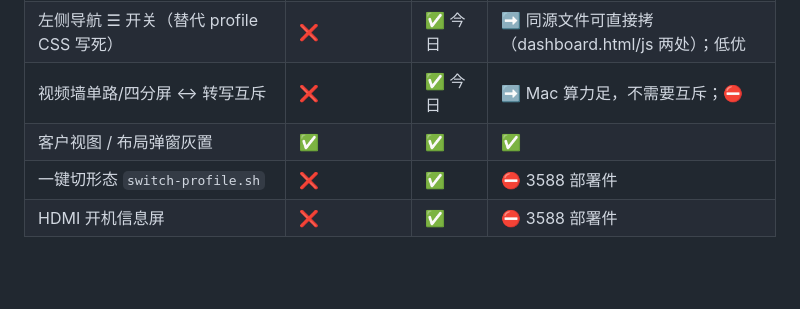
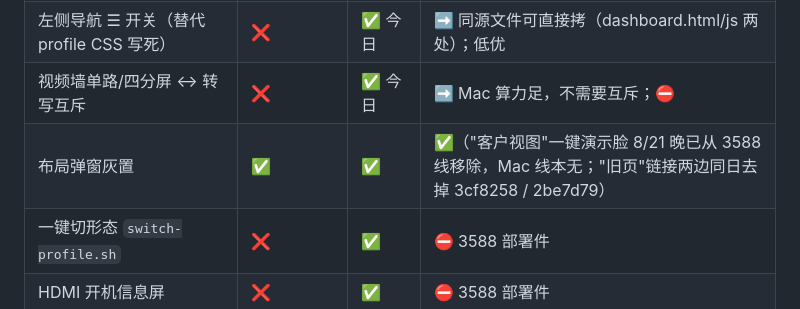
Before and after one commit to flyfish17/av_unified_mvp, a Markdown page: docs/回流表-Mac线与3588线-20260821.md, the part around the change. GitHub-like rendering; blank space fills up the shorter version.

Commit message:
docs: 顶栏清理记录 + 回流表同步
Co-Authored-By: Claude Fable 5 <noreply@anthropic.com>

```diff
--- a/docs/回流表-Mac线与3588线-20260821.md
+++ b/docs/回流表-Mac线与3588线-20260821.md
@@ -42,7 +42,7 @@
 | `app_profile` meeting_asr/full + 前端按 profile 显隐 | ✅ a2fd90f（移植） | ✅ 源 | ✅ |
 | 左侧导航 ☰ 开关（替代 profile CSS 写死） | ❌ | ✅ 今日 | ➡️ 同源文件可直接拷（dashboard.html/js 两处）；低优 |
 | 视频墙单路/四分屏 ↔ 转写互斥 | ❌ | ✅ 今日 | ➡️ Mac 算力足，不需要互斥；⛔ |
-| 客户视图 / 布局弹窗灰置 | ✅ | ✅ | ✅ |
+| 布局弹窗灰置 | ✅ | ✅ | ✅（"客户视图"一键演示脸 8/21 晚已从 3588 线移除，Mac 线本无；"旧页"链接两边同日去掉 3cf8258 / 2be7d79）|
 | 一键切形态 `switch-profile.sh` | ❌ | ✅ | ⛔ 3588 部署件 |
 | HDMI 开机信息屏 | ❌ | ✅ | ⛔ 3588 部署件 |
 
```
Also changed, not shown: DEVELOPMENT_PLAN.md (+1 -0 lines).
